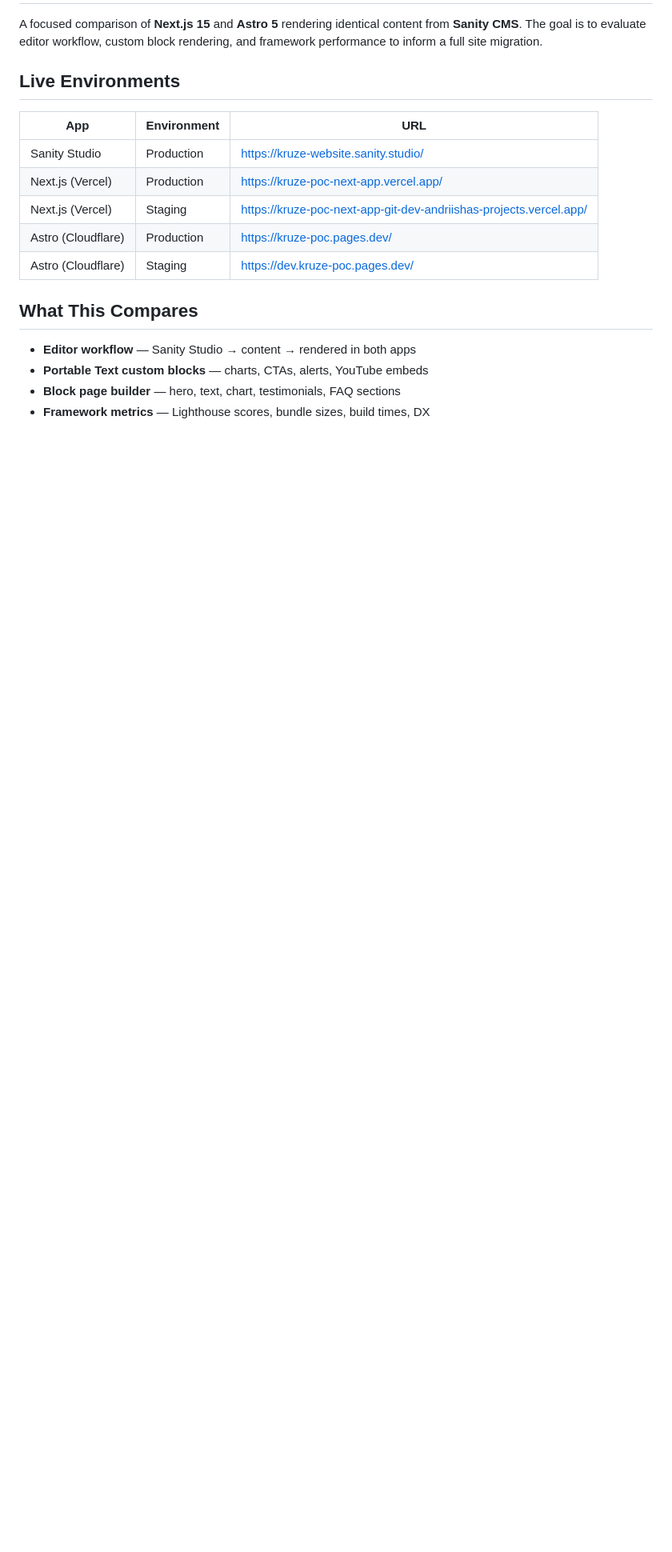
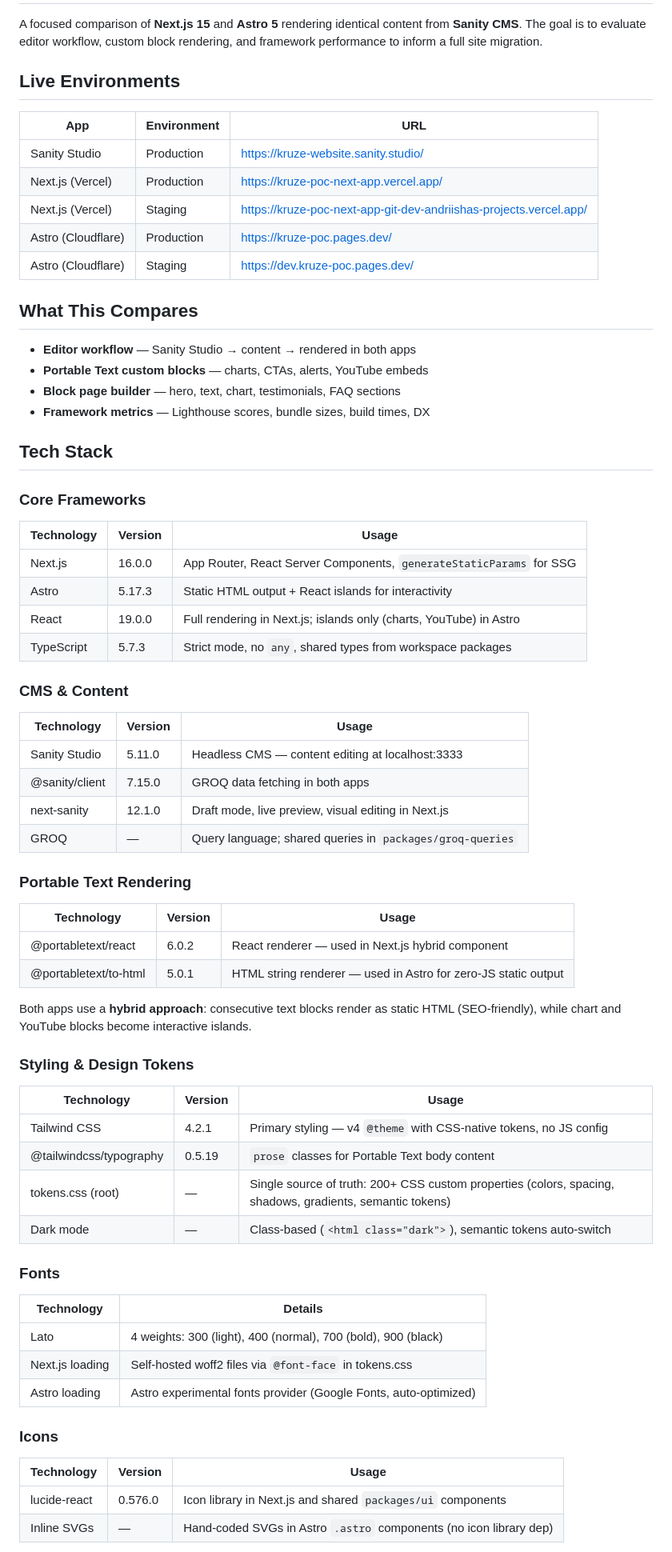
Before and after one commit to dzinemon/kruze-poc, a Markdown page: README.md, the part around one of its changes. Shown at 80% size. GitHub-like rendering; blank space fills up the shorter version.

Commit message:
Update README.md to enhance Tech Stack section with detailed framework, CMS, and tooling information

```diff
--- a/README.md
+++ b/README.md
@@ -18,3 +18,57 @@ A focused comparison of **Next.js 15** and **Astro 5** rendering identical conte
 - **Portable Text custom blocks** — charts, CTAs, alerts, YouTube embeds
 - **Block page builder** — hero, text, chart, testimonials, FAQ sections
 - **Framework metrics** — Lighthouse scores, bundle sizes, build times, DX
+
+## Tech Stack
+
+### Core Frameworks
+
+| Technology | Version | Usage |
+|---|---|---|
+| Next.js | 16.0.0 | App Router, React Server Components, `generateStaticParams` for SSG |
+| Astro | 5.17.3 | Static HTML output + React islands for interactivity |
+| React | 19.0.0 | Full rendering in Next.js; islands only (charts, YouTube) in Astro |
+| TypeScript | 5.7.3 | Strict mode, no `any`, shared types from workspace packages |
+
+### CMS & Content
+
+| Technology | Version | Usage |
+|---|---|---|
+| Sanity Studio | 5.11.0 | Headless CMS — content editing at localhost:3333 |
+| @sanity/client | 7.15.0 | GROQ data fetching in both apps |
+| next-sanity | 12.1.0 | Draft mode, live preview, visual editing in Next.js |
+| GROQ | — | Query language; shared queries in `packages/groq-queries` |
+
+### Portable Text Rendering
+
+| Technology | Version | Usage |
+|---|---|---|
+| @portabletext/react | 6.0.2 | React renderer — used in Next.js hybrid component |
+| @portabletext/to-html | 5.0.1 | HTML string renderer — used in Astro for zero-JS static output |
+
+Both apps use a **hybrid approach**: consecutive text blocks render as static HTML (SEO-friendly), while chart and YouTube blocks become interactive islands.
+
+### Styling & Design Tokens
+
+| Technology | Version | Usage |
+|---|---|---|
+| Tailwind CSS | 4.2.1 | Primary styling — v4 `@theme` with CSS-native tokens, no JS config |
+| @tailwindcss/typography | 0.5.19 | `prose` classes for Portable Text body content |
+| tokens.css (root) | — | Single source of truth: 200+ CSS custom properties (colors, spacing, shadows, gradients, semantic tokens) |
+| Dark mode | — | Class-based (`<html class="dark">`), semantic tokens auto-switch |
+
+### Fonts
+
+| Technology | Details |
+|---|---|
+| Lato | 4 weights: 300 (light), 400 (normal), 700 (bold), 900 (black) |
+| Next.js loading | Self-hosted woff2 files via `@font-face` in tokens.css |
+| Astro loading | Astro experimental fonts provider (Google Fonts, auto-optimized) |
+
+### Icons
+
+| Technology | Version | Usage |
+|---|---|---|
+| lucide-react | 0.576.0 | Icon library in Next.js and shared `packages/ui` components |
+| Inline SVGs | — | Hand-coded SVGs in Astro `.astro` components (no icon library dep) |
+
```
Also changed, not shown: other parts of README.md (+50 -11 lines).
